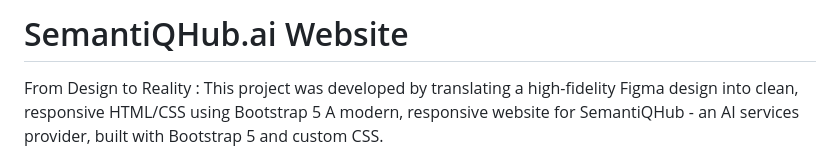
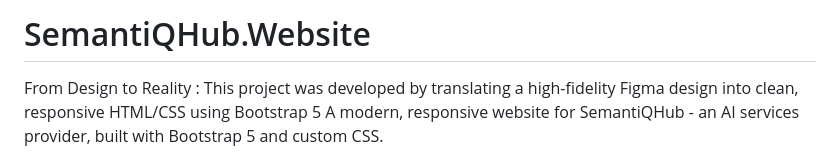
Before and after one commit to smamanoor79-stack/Semantiq-hub-frontend, a Markdown page: README.md, the part around the change. Drawn GitHub-style.

```diff
--- a/README.md
+++ b/README.md
@@ -1,4 +1,4 @@
-# SemantiQHub.ai Website
+# SemantiQHub.Website
 
 From Design to Reality :
 This project was developed by translating a high-fidelity Figma design into clean, responsive HTML/CSS using Bootstrap 5
```
